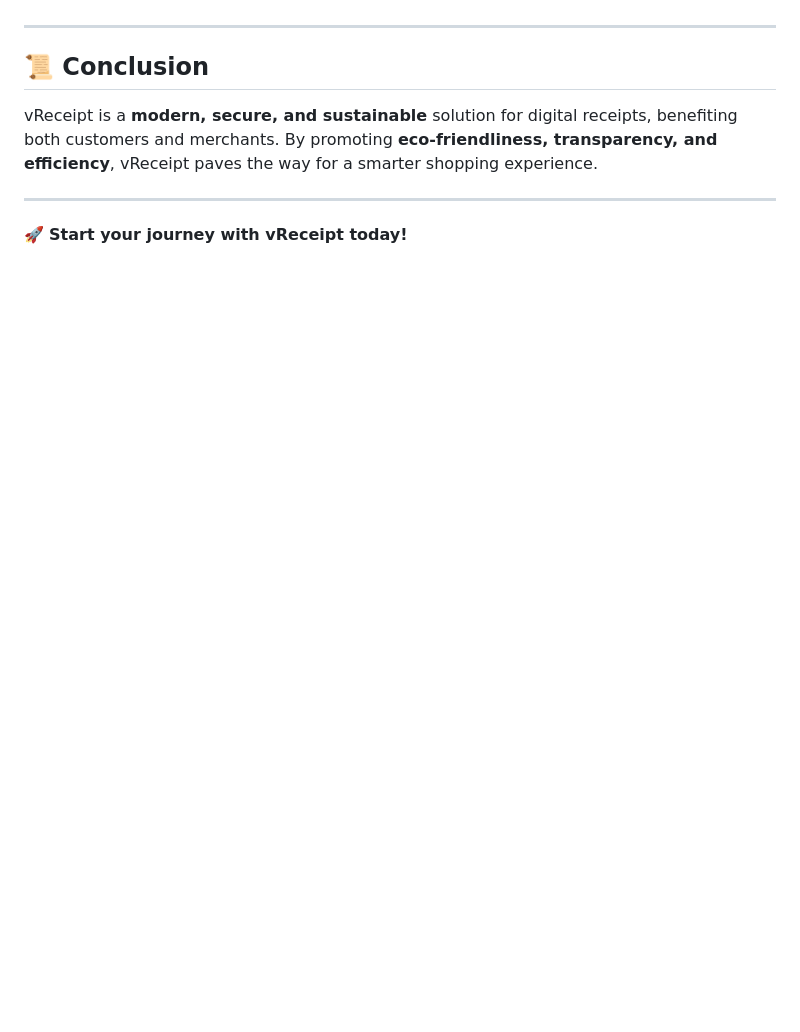
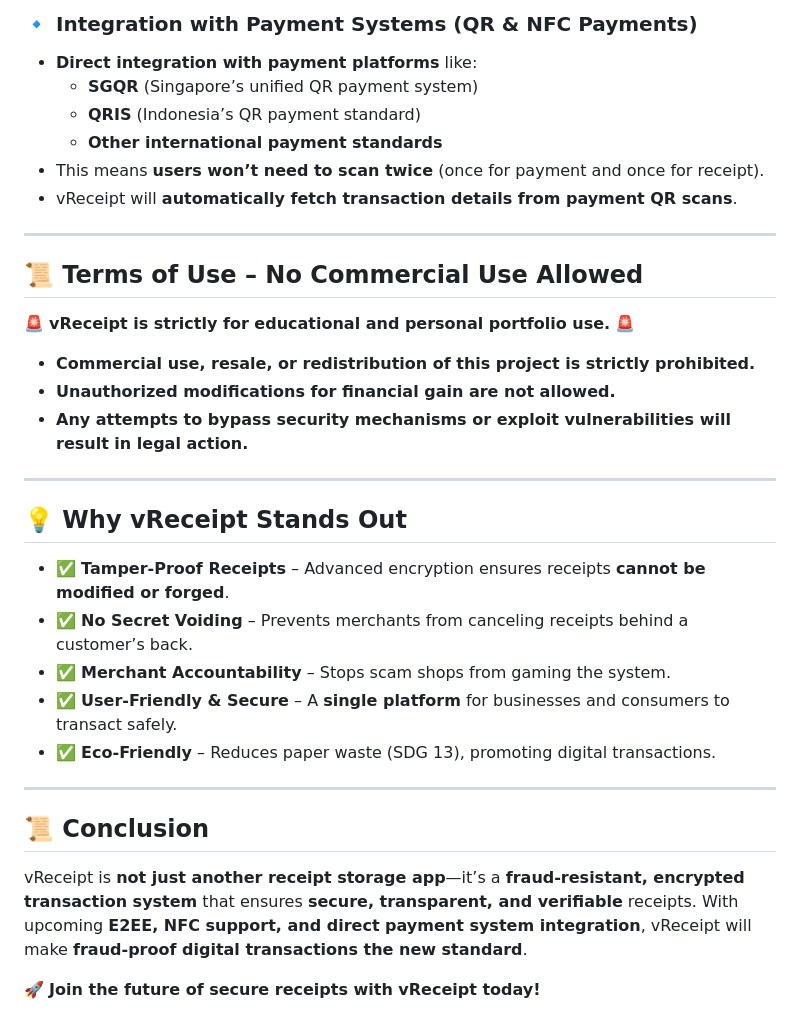
Before and after one commit to Denver1683/vReceipt, a Markdown page: README.md, the part around one of its changes. Rendered like a GitHub page; blank space fills up the shorter version.

```diff
--- a/README.md
+++ b/README.md
@@ -71,9 +108,32 @@ NOTE: For security reasons, you need to configure your own firebase in order to
+### 🔹 Integration with Payment Systems (QR & NFC Payments)
+- **Direct integration with payment platforms** like:
+  - **SGQR** (Singapore’s unified QR payment system)
+  - **QRIS** (Indonesia’s QR payment standard)
+  - **Other international payment standards**
+- This means **users won’t need to scan twice** (once for payment and once for receipt).
+- vReceipt will **automatically fetch transaction details from payment QR scans**.
+
+---
+
+## 📜 Terms of Use – No Commercial Use Allowed
+🚨 **vReceipt is strictly for educational and personal portfolio use.** 🚨
+
+- **Commercial use, resale, or redistribution of this project is strictly prohibited.**
+- **Unauthorized modifications for financial gain are not allowed.**
+- **Any attempts to bypass security mechanisms or exploit vulnerabilities will result in legal action.**
+
+---
+
+## 💡 Why vReceipt Stands Out
+- ✅ **Tamper-Proof Receipts** – Advanced encryption ensures receipts **cannot be modified or forged**.
+- ✅ **No Secret Voiding** – Prevents merchants from canceling receipts behind a customer’s back.
+- ✅ **Merchant Accountability** – Stops scam shops from gaming the system.
+- ✅ **User-Friendly & Secure** – A **single platform** for businesses and consumers to transact safely.
+- ✅ **Eco-Friendly** – Reduces paper waste (SDG 13), promoting digital transactions.
 
 ---
 
 ## 📜 Conclusion
-vReceipt is a **modern, secure, and sustainable** solution for digital receipts, benefiting both customers and merchants. By promoting **eco-friendliness, transparency, and efficiency**, vReceipt paves the way for a smarter shopping experience.
+vReceipt is **not just another receipt storage app**—it’s a **fraud-resistant, encrypted transaction system** that ensures **secure, transparent, and verifiable** receipts. With upcoming **E2EE, NFC support, and direct payment system integration**, vReceipt will make **fraud-proof digital transactions the new standard**.
 
----
-
-🚀 **Start your journey with vReceipt today!**
+🚀 **Join the future of secure receipts with vReceipt today!**
```
Also changed, not shown: other parts of README.md (+80 -43 lines).
